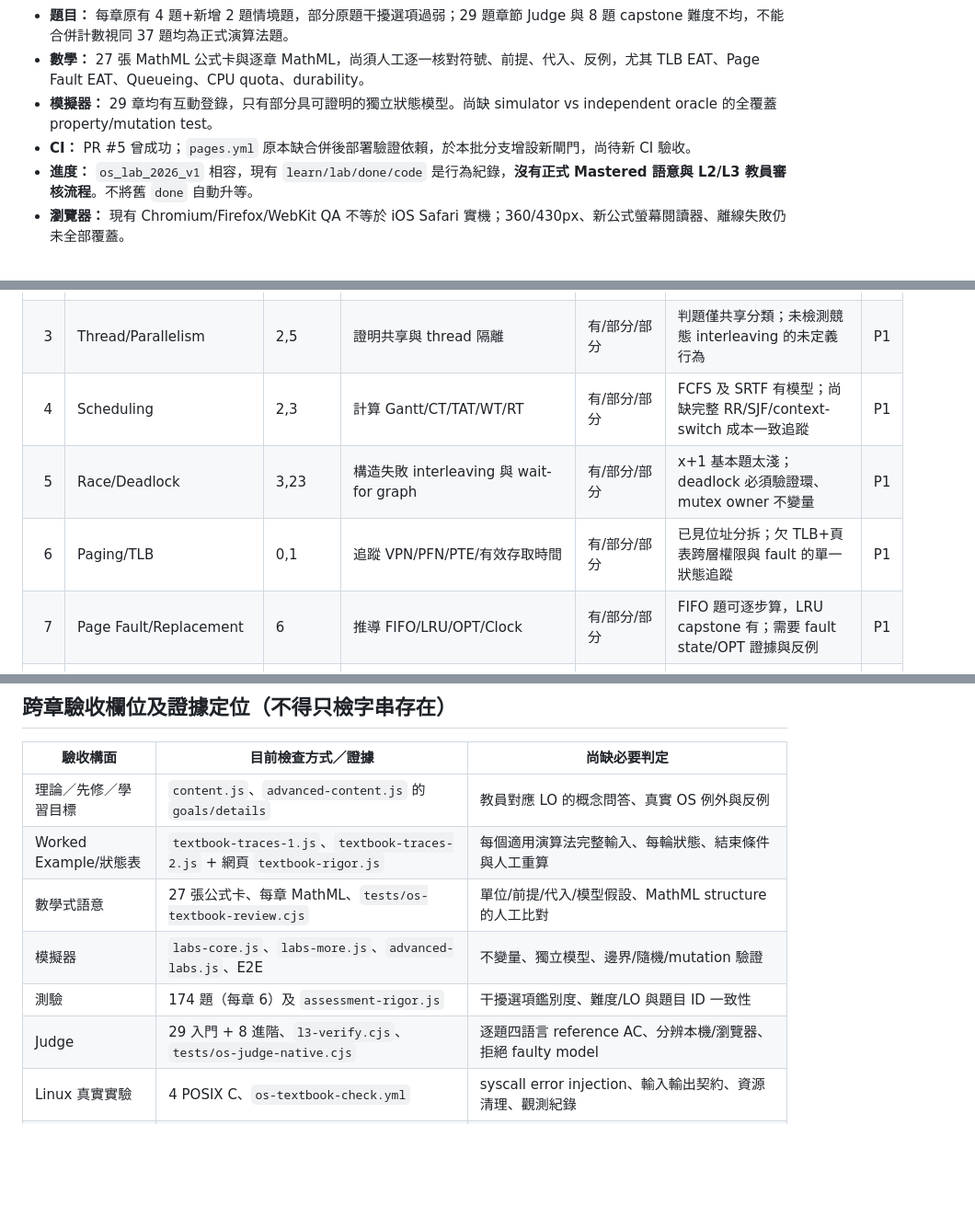
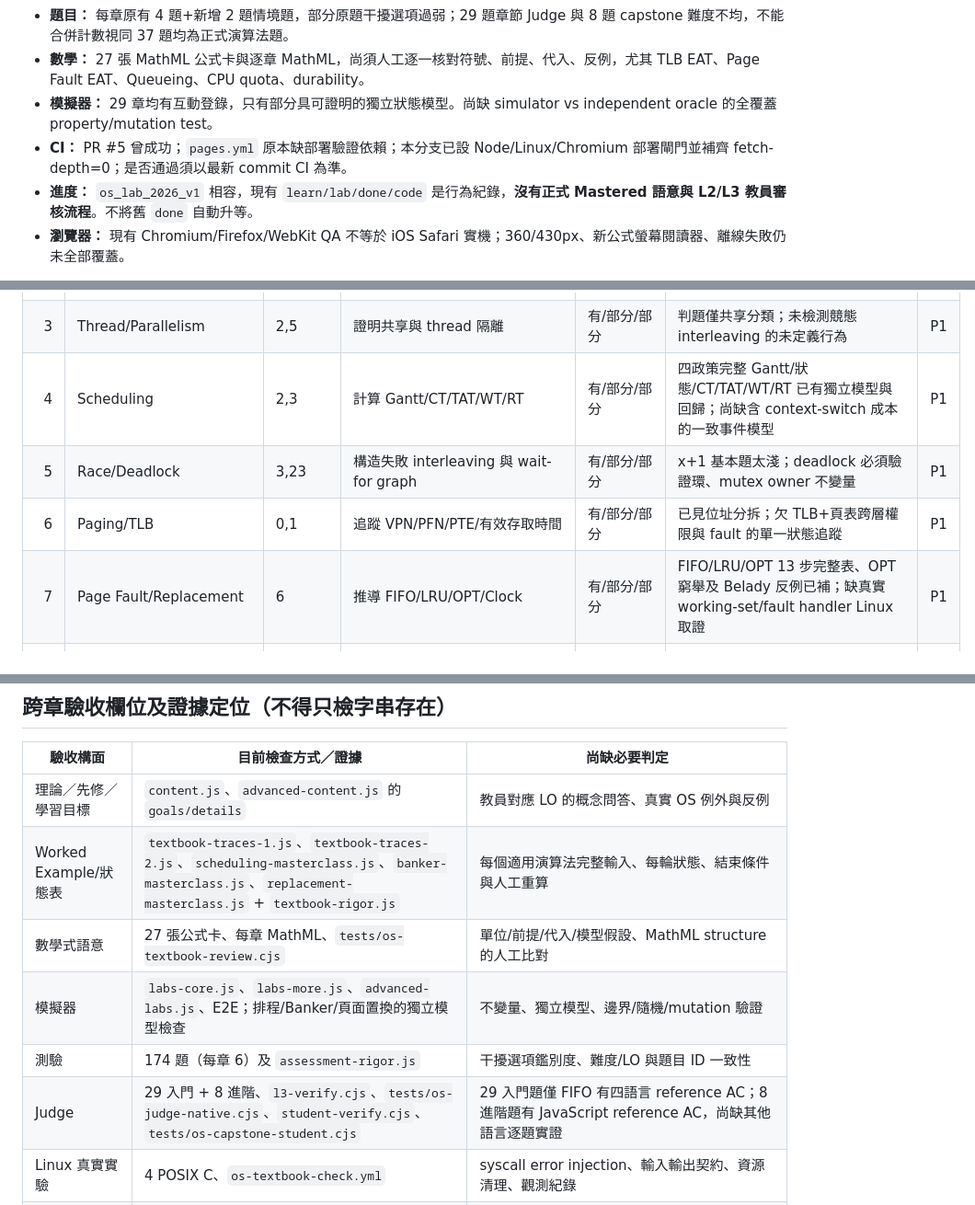
Before and after one commit to duicn187532/os-lab, a Markdown page: os/ACADEMIC-AUDIT.md, 3 parts joined by grey strips. Shown at 92% size. Rendered like a GitHub page; blank space fills up the shorter version.

Commit message:
docs(audit): align chapter gap matrix with verified advanced textbook additions

```diff
--- a/os/ACADEMIC-AUDIT.md
+++ b/os/ACADEMIC-AUDIT.md
@@ -9,7 +9,7 @@
 - **題目：** 每章原有 4 題+新增 2 題情境題，部分原題干擾選項過弱；29 題章節 Judge 與 8 題 capstone 難度不均，不能合併計數視同 37 題均為正式演算法題。
 - **數學：** 27 張 MathML 公式卡與逐章 MathML，尚須人工逐一核對符號、前提、代入、反例，尤其 TLB EAT、Page Fault EAT、Queueing、CPU quota、durability。
 - **模擬器：** 29 章均有互動登錄，只有部分具可證明的獨立狀態模型。尚缺 simulator vs independent oracle 的全覆蓋 property/mutation test。
-- **CI：** PR #5 曾成功；`pages.yml` 原本缺合併後部署驗證依賴，於本批分支增設新閘門，尚待新 CI 驗收。
+- **CI：** PR #5 曾成功；`pages.yml` 原本缺部署驗證依賴；本分支已設 Node/Linux/Chromium 部署閘門並補齊 fetch-depth=0；是否通過須以最新 commit CI 為準。
 - **進度：** `os_lab_2026_v1` 相容，現有 `learn/lab/done/code` 是行為紀錄，**沒有正式 Mastered 語意與 L2/L3 教員審核流程**。不將舊 `done` 自動升等。
 - **瀏覽器：** 現有 Chromium/Firefox/WebKit QA 不等於 iOS Safari 實機；360/430px、新公式螢幕閱讀器、離線失敗仍未全部覆蓋。
 
@@ -23,10 +23,10 @@
 | 1 | Kernel/System Call | 0 | 追蹤 user→kernel 與錯誤回傳 | 有/部分/部分 | 系統呼叫判題僅回傳值分類，缺 EINTR/restart/ABI 狀態實作 | P1 |
 | 2 | Process 生命週期 | 1,21 | 追蹤 fork/exec/wait/zombie | 有/部分/部分 | 2^n 範例不足以驗證 zombie 與失敗回收；POSIX 範例部分覆蓋 | P1 |
 | 3 | Thread/Parallelism | 2,5 | 證明共享與 thread 隔離 | 有/部分/部分 | 判題僅共享分類；未檢測競態 interleaving 的未定義行為 | P1 |
-| 4 | Scheduling | 2,3 | 計算 Gantt/CT/TAT/WT/RT | 有/部分/部分 | FCFS 及 SRTF 有模型；尚缺完整 RR/SJF/context-switch 成本一致追蹤 | P1 |
+| 4 | Scheduling | 2,3 | 計算 Gantt/CT/TAT/WT/RT | 有/部分/部分 | 四政策完整 Gantt/狀態/CT/TAT/WT/RT 已有獨立模型與回歸；尚缺含 context-switch 成本的一致事件模型 | P1 |
 | 5 | Race/Deadlock | 3,23 | 構造失敗 interleaving 與 wait-for graph | 有/部分/部分 | x+1 基本題太淺；deadlock 必須驗證環、mutex owner 不變量 | P1 |
 | 6 | Paging/TLB | 0,1 | 追蹤 VPN/PFN/PTE/有效存取時間 | 有/部分/部分 | 已見位址分拆；欠 TLB+頁表跨層權限與 fault 的單一狀態追蹤 | P1 |
-| 7 | Page Fault/Replacement | 6 | 推導 FIFO/LRU/OPT/Clock | 有/部分/部分 | FIFO 題可逐步算，LRU capstone 有；需要 fault state/OPT 證據與反例 | P1 |
+| 7 | Page Fault/Replacement | 6 | 推導 FIFO/LRU/OPT/Clock | 有/部分/部分 | FIFO/LRU/OPT 13 步完整表、OPT 窮舉及 Belady 反例已補；缺真實 working-set/fault handler Linux 取證 | P1 |
 | 8 | File System | 2,6 | 追蹤 FD/OFT/inode/hard link | 有/部分/部分 | link count 只有算術；缺 open file table 與持久化狀態實作 | P1 |
 | 9 | I/O/Interrupt | 1,8 | 解釋 blocking/partial I/O 與事件 | 有/部分/部分 | 僅 readyBytes/nonblocking 分類；EOF/EINTR/fd ready 尚未整合 | P1 |
 | 10 | Protection/Security | 1,8 | 檢查 DAC/ACL/存取與目錄 traverse | 有/部分/部分 | mode bit 判定受簡化假設限制；未與使用者身分、ACL 結合 | P1 |
@@ -54,11 +54,11 @@
 | 驗收構面 | 目前檢查方式／證據 | 尚缺必要判定 |
 |---|---|---|
 | 理論／先修／學習目標 | `content.js`、`advanced-content.js` 的 `goals/details` | 教員對應 LO 的概念問答、真實 OS 例外與反例 |
-| Worked Example/狀態表 | `textbook-traces-1.js`、`textbook-traces-2.js` + 網頁 `textbook-rigor.js` | 每個適用演算法完整輸入、每輪狀態、結束條件與人工重算 |
+| Worked Example/狀態表 | `textbook-traces-1.js`、`textbook-traces-2.js`、`scheduling-masterclass.js`、`banker-masterclass.js`、`replacement-masterclass.js` + `textbook-rigor.js` | 每個適用演算法完整輸入、每輪狀態、結束條件與人工重算 |
 | 數學式語意 | 27 張公式卡、每章 MathML、`tests/os-textbook-review.cjs` | 單位/前提/代入/模型假設、MathML structure 的人工比對 |
-| 模擬器 | `labs-core.js`、`labs-more.js`、`advanced-labs.js`、E2E | 不變量、獨立模型、邊界/隨機/mutation 驗證 |
+| 模擬器 | `labs-core.js`、`labs-more.js`、`advanced-labs.js`、E2E；排程/Banker/頁面置換的獨立模型檢查 | 不變量、獨立模型、邊界/隨機/mutation 驗證 |
 | 測驗 | 174 題（每章 6）及 `assessment-rigor.js` | 干擾選項鑑別度、難度/LO 與題目 ID 一致性 |
-| Judge | 29 入門 + 8 進階、`l3-verify.cjs`、`tests/os-judge-native.cjs` | 逐題四語言 reference AC、分辨本機/瀏覽器、拒絕 faulty model |
+| Judge | 29 入門 + 8 進階、`l3-verify.cjs`、`tests/os-judge-native.cjs`、`student-verify.cjs`、`tests/os-capstone-student.cjs` | 29 入門題僅 FIFO 有四語言 reference AC；8 進階題有 JavaScript reference AC，尚缺其他語言逐題實證 |
 | Linux 真實實驗 | 4 POSIX C、`os-textbook-check.yml` | syscall error injection、輸入輸出契約、資源清理、觀測紀錄 |
 | L4 綜合專題 | 本批 `os/linux-labs/l4/`，兩種服務模式+負載+自測 | 學生個別實驗報告、模型推論與人工審核 |
 | 使用者進度與 UI | `shared/cslab-app.js`，`os_lab_2026_v1` | 三層級 Viewed/Completed/Mastered 與不混淆的歷史遷移 |
```
Also changed, not shown: other parts of os/ACADEMIC-AUDIT.md (+2 -2 lines).
